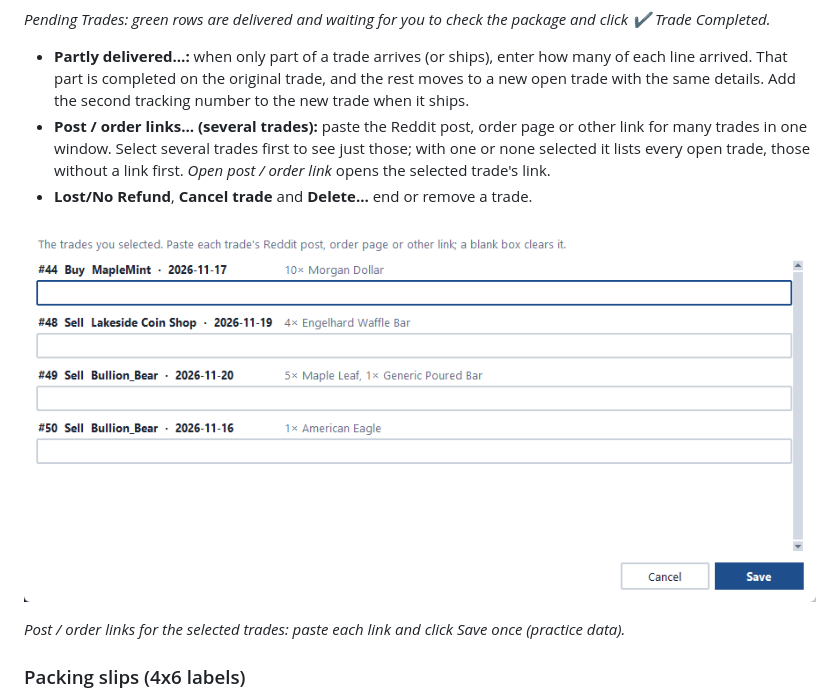
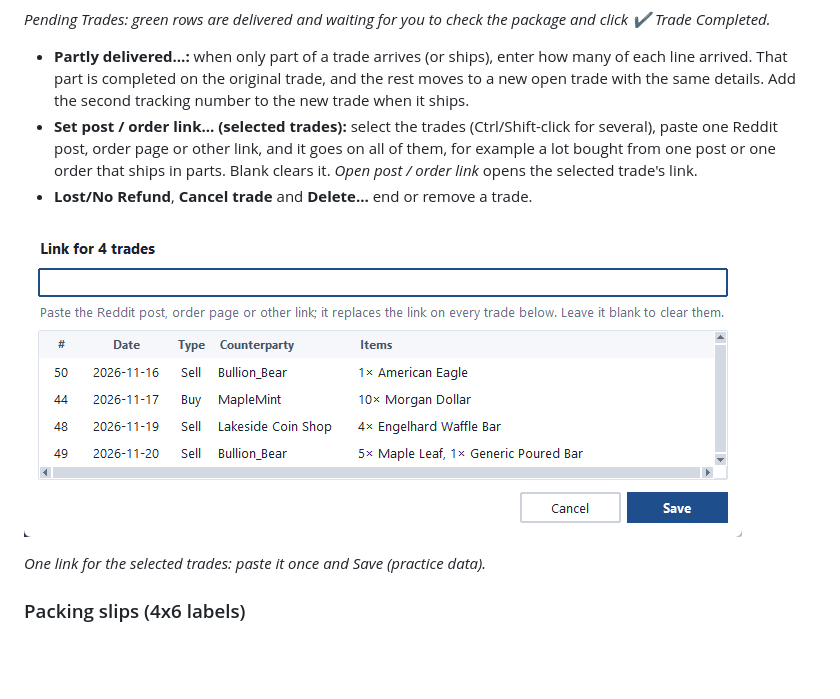
Before and after one commit to arpspatel/slothy-inventory-releases, a Markdown page: GUIDE.md, the part around the change. Rendered like a GitHub page; pictures changed too: images/links-dialog.png; blank space fills up the shorter version.

Commit message:
Guides: one post/order link for the selected trades

```diff
--- a/GUIDE.md
+++ b/GUIDE.md
@@ -163,14 +163,14 @@ Your open trades. Right-click a trade (or use **More ▾**) for the less common
 - **Partly delivered…:** when only part of a trade arrives (or ships), enter how many of each line arrived. That part
   is completed on the original trade, and the rest moves to a new open trade with the same details. Add the second
   tracking number to the new trade when it ships.
-- **Post / order links… (several trades):** paste the Reddit post, order page or other link for many trades in one
-  window. Select several trades first to see just those; with one or none selected it lists every open trade, those
-  without a link first. *Open post / order link* opens the selected trade's link.
+- **Set post / order link… (selected trades):** select the trades (Ctrl/Shift-click for several), paste one Reddit
+  post, order page or other link, and it goes on all of them, for example a lot bought from one post or one order
+  that ships in parts. Blank clears it. *Open post / order link* opens the selected trade's link.
 - **Lost/No Refund**, **Cancel trade** and **Delete…** end or remove a trade.
 
 ![Post / order links for several trades](images/links-dialog.png)
 
-*Post / order links for the selected trades: paste each link and click Save once (practice data).*
+*One link for the selected trades: paste it once and Save (practice data).*
 
 ### Packing slips (4x6 labels)
 
```
Also changed, not shown: WORKFLOW.md (+1 -1 lines).
